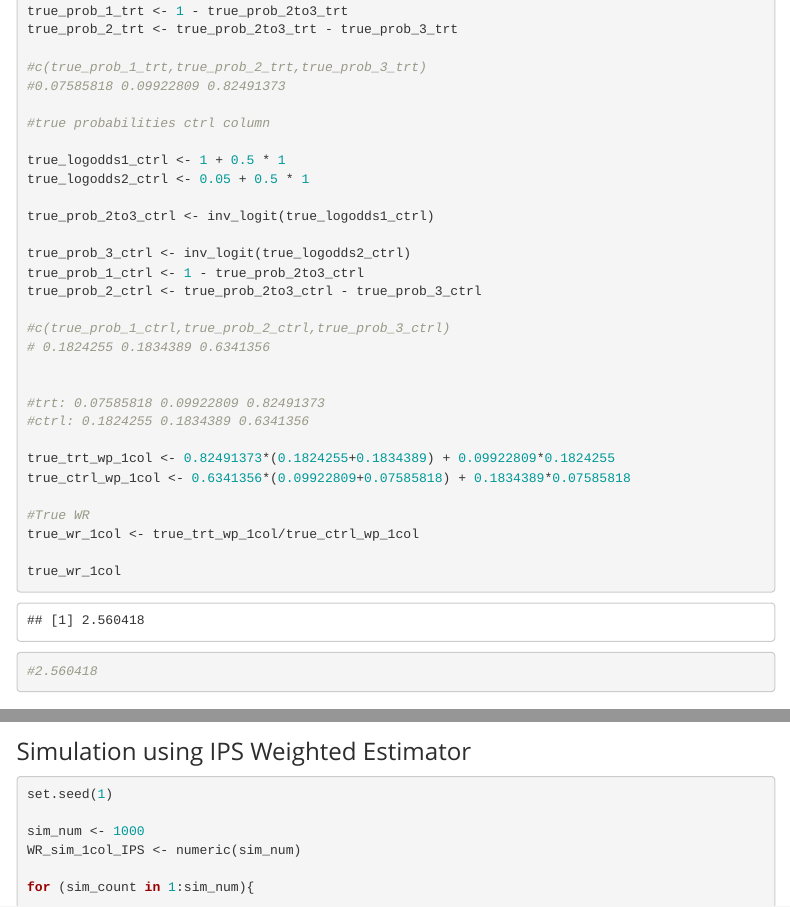
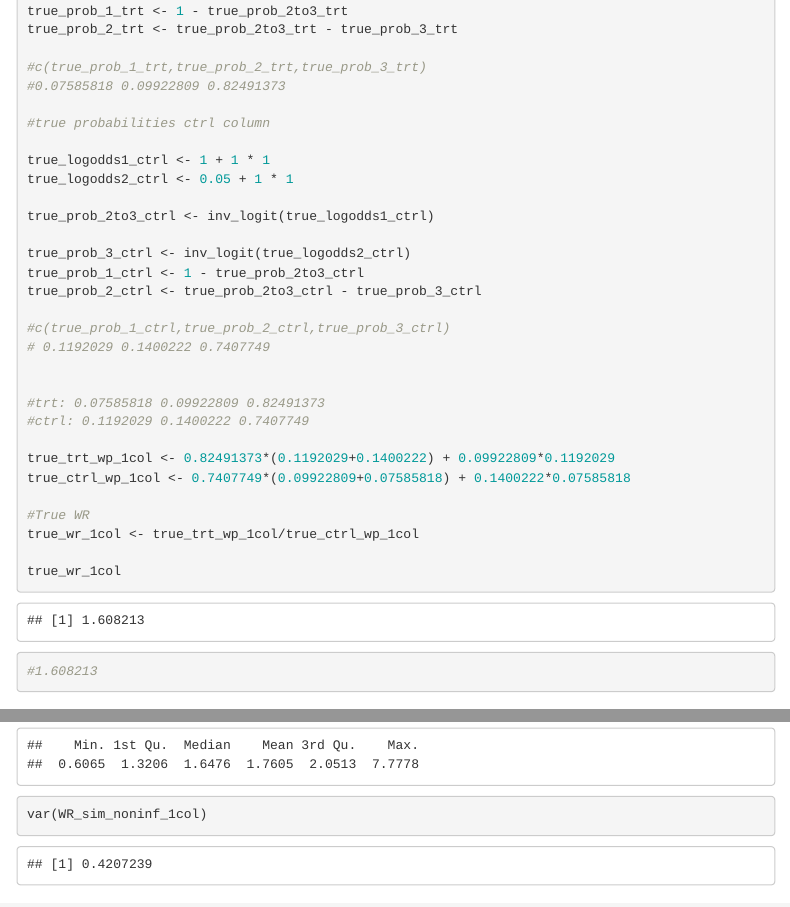
Before and after one commit to Scott-Zuo/WinRatio_Simulation, an R Markdown document (WR_sim1_IPS.Rmd): the page in a window 1100 px wide, from 1930 px down, and a second part further down, joined at a grey line. The pictures show the output file WR_sim1_IPS.html that the author committed with the source, opened offline; menus at the side of the page are left out.

Commit message:
Updated coefficient b1; 06/27

````diff
--- a/WR_sim1_IPS.Rmd
+++ b/WR_sim1_IPS.Rmd
@@ -60,7 +60,7 @@ b1_trt <- 1
 
 x1_ctrl <- rnorm(n_count, mean = 1, sd = 0.1)
 
-b1_ctrl <- 0.5
+b1_ctrl <- 1
 
 
 
@@ -126,8 +126,8 @@ true_prob_2_trt <- true_prob_2to3_trt - true_prob_3_trt
 
 #true probabilities ctrl column
 
-true_logodds1_ctrl <- 1 + 0.5 * 1
-true_logodds2_ctrl <- 0.05 + 0.5 * 1
+true_logodds1_ctrl <- 1 + 1 * 1
+true_logodds2_ctrl <- 0.05 + 1 * 1
 
 true_prob_2to3_ctrl <- inv_logit(true_logodds1_ctrl)
 
@@ -136,20 +136,20 @@ true_prob_1_ctrl <- 1 - true_prob_2to3_ctrl
 true_prob_2_ctrl <- true_prob_2to3_ctrl - true_prob_3_ctrl
 
 #c(true_prob_1_ctrl,true_prob_2_ctrl,true_prob_3_ctrl)
-# 0.1824255 0.1834389 0.6341356
+# 0.1192029 0.1400222 0.7407749
 
 
 #trt: 0.07585818 0.09922809 0.82491373
-#ctrl: 0.1824255 0.1834389 0.6341356
+#ctrl: 0.1192029 0.1400222 0.7407749
 
-true_trt_wp_1col <- 0.82491373*(0.1824255+0.1834389) + 0.09922809*0.1824255
-true_ctrl_wp_1col <- 0.6341356*(0.09922809+0.07585818) + 0.1834389*0.07585818
+true_trt_wp_1col <- 0.82491373*(0.1192029+0.1400222) + 0.09922809*0.1192029
+true_ctrl_wp_1col <- 0.7407749*(0.09922809+0.07585818) + 0.1400222*0.07585818
 
 #True WR
 true_wr_1col <- true_trt_wp_1col/true_ctrl_wp_1col
 
 true_wr_1col
-#2.560418
+#1.608213
 ```
 
 
@@ -222,5 +223,6 @@ WR_sim_noninf_1col <- WR_sim_1col[WR_sim_1col!=Inf & !is.na(WR_sim_1col)]
 
 summary(WR_sim_noninf_1col)
+var(WR_sim_noninf_1col)
 
 
 ```
````
Also changed, not shown: WR_sim1_IPS.html, WR_sim1_IPS.Rmd (11 more changed lines).
